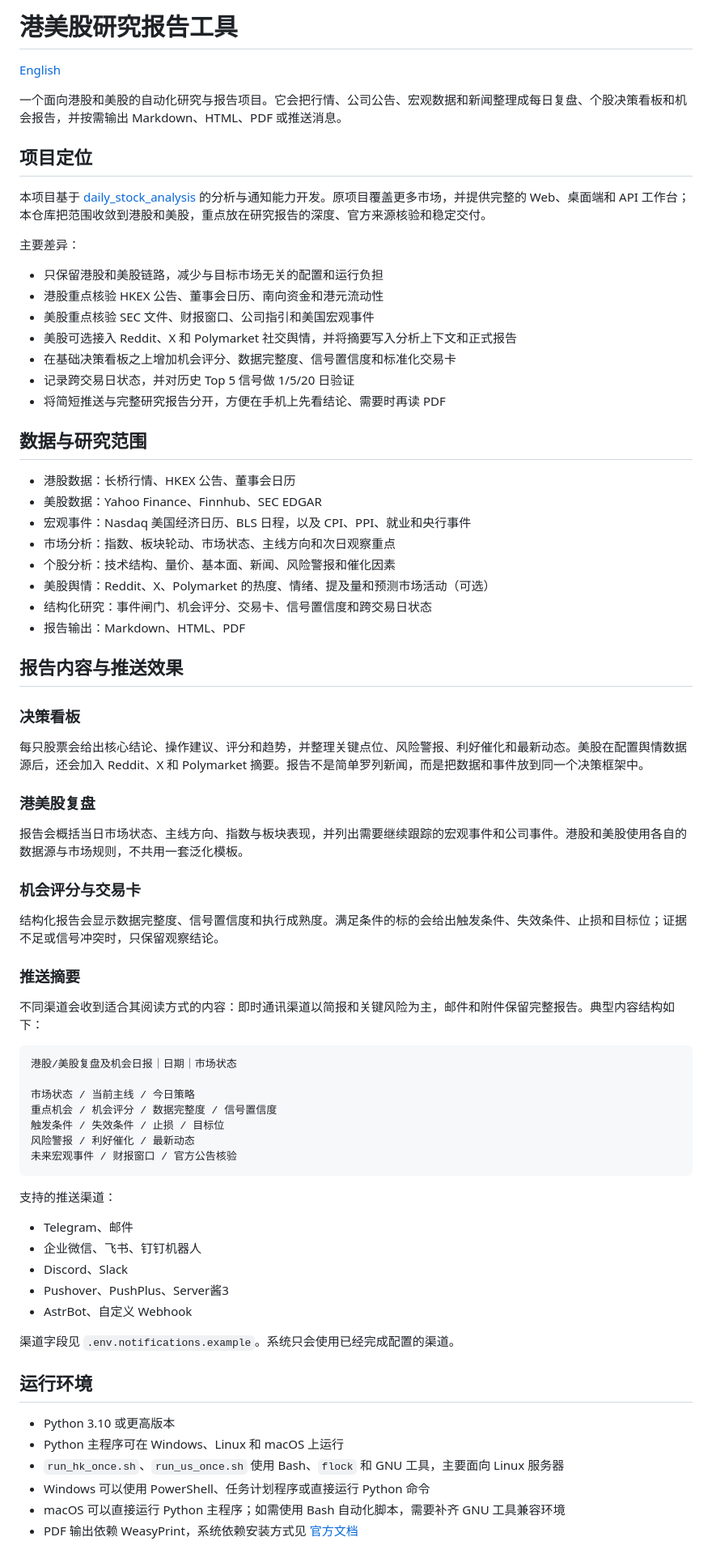
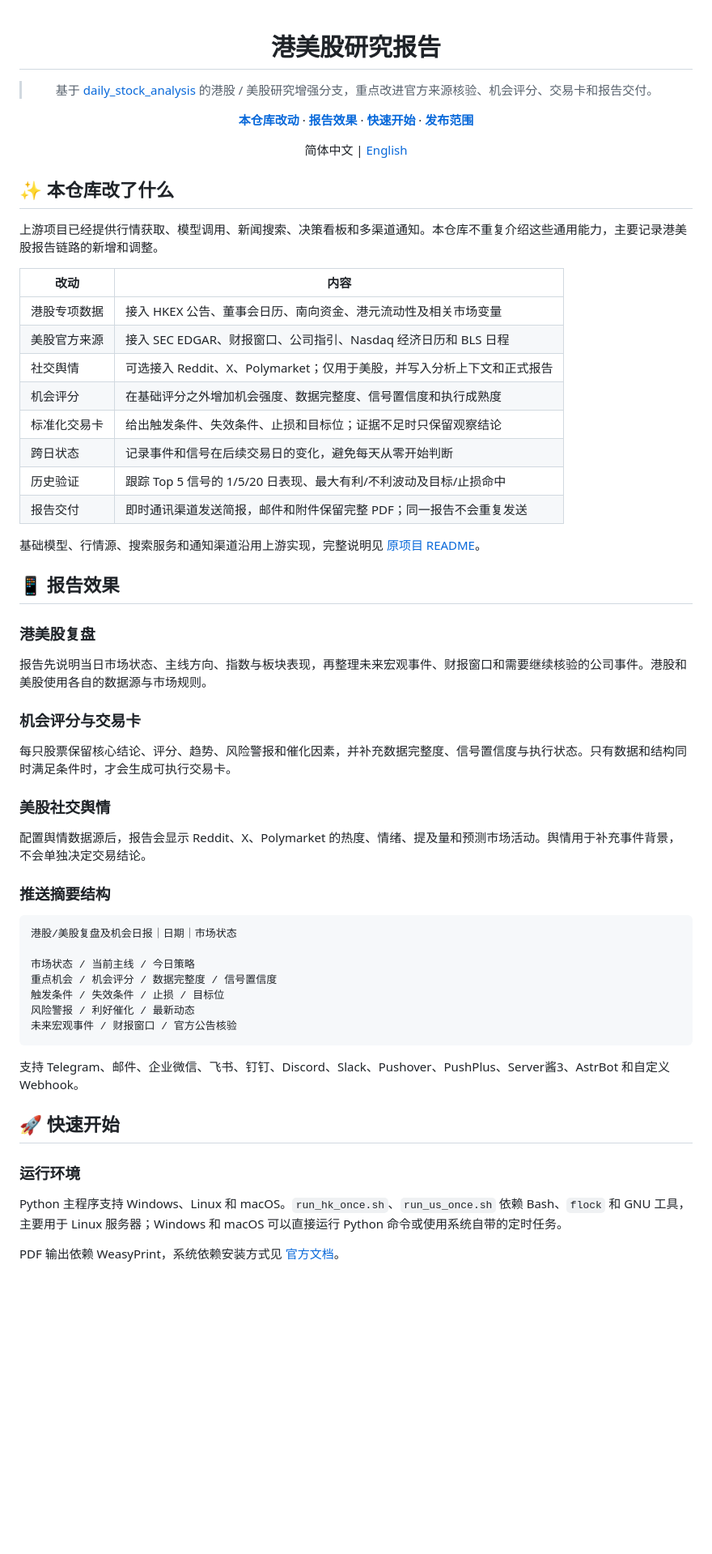
Before and after one commit to Ir1svanquish/hk-us-market-research, a Markdown page: README.md, the part around one of its changes. Shown at 81% size. Rendered like a GitHub page; blank space fills up the shorter version.

````diff
--- a/README.md
+++ b/README.md
@@ -1,51 +1,47 @@
-# 港美股研究报告工具
+<div align="center">
 
-[English](README_EN.md)
+# 港美股研究报告
 
-一个面向港股和美股的自动化研究与报告项目。它会把行情、公司公告、宏观数据和新闻整理成每日复盘、个股决策看板和机会报告，并按需输出 Markdown、HTML、PDF 或推送消息。
+> 基于 [daily_stock_analysis](https://github.com/ZhuLinsen/daily_stock_analysis) 的港股 / 美股研究增强分支，重点改进官方来源核验、机会评分、交易卡和报告交付。
 
-## 项目定位
+[**本仓库改动**](#-本仓库改了什么) · [**报告效果**](#-报告效果) · [**快速开始**](#-快速开始) · [**发布范围**](#-当前发布范围)
 
-本项目基于 [daily_stock_analysis](https://github.com/ZhuLinsen/daily_stock_analysis) 的分析与通知能力开发。原项目覆盖更多市场，并提供完整的 Web、桌面端和 API 工作台；本仓库把范围收敛到港股和美股，重点放在研究报告的深度、官方来源核验和稳定交付。
+简体中文 | [English](README_EN.md)
 
-主要差异：
+</div>
 
-- 只保留港股和美股链路，减少与目标市场无关的配置和运行负担
-- 港股重点核验 HKEX 公告、董事会日历、南向资金和港元流动性
-- 美股重点核验 SEC 文件、财报窗口、公司指引和美国宏观事件
-- 美股可选接入 Reddit、X 和 Polymarket 社交舆情，并将摘要写入分析上下文和正式报告
-- 在基础决策看板之上增加机会评分、数据完整度、信号置信度和标准化交易卡
-- 记录跨交易日状态，并对历史 Top 5 信号做 1/5/20 日验证
-- 将简短推送与完整研究报告分开，方便在手机上先看结论、需要时再读 PDF
+## ✨ 本仓库改了什么
 
-## 数据与研究范围
+上游项目已经提供行情获取、模型调用、新闻搜索、决策看板和多渠道通知。本仓库不重复介绍这些通用能力，主要记录港美股报告链路的新增和调整。
 
-- 港股数据：长桥行情、HKEX 公告、董事会日历
-- 美股数据：Yahoo Finance、Finnhub、SEC EDGAR
-- 宏观事件：Nasdaq 美国经济日历、BLS 日程，以及 CPI、PPI、就业和央行事件
-- 市场分析：指数、板块轮动、市场状态、主线方向和次日观察重点
-- 个股分析：技术结构、量价、基本面、新闻、风险警报和催化因素
-- 美股舆情：Reddit、X、Polymarket 的热度、情绪、提及量和预测市场活动（可选）
-- 结构化研究：事件闸门、机会评分、交易卡、信号置信度和跨交易日状态
-- 报告输出：Markdown、HTML、PDF
+| 改动 | 内容 |
+| --- | --- |
+| 港股专项数据 | 接入 HKEX 公告、董事会日历、南向资金、港元流动性及相关市场变量 |
+| 美股官方来源 | 接入 SEC EDGAR、财报窗口、公司指引、Nasdaq 经济日历和 BLS 日程 |
+| 社交舆情 | 可选接入 Reddit、X、Polymarket；仅用于美股，并写入分析上下文和正式报告 |
+| 机会评分 | 在基础评分之外增加机会强度、数据完整度、信号置信度和执行成熟度 |
+| 标准化交易卡 | 给出触发条件、失效条件、止损和目标位；证据不足时只保留观察结论 |
+| 跨日状态 | 记录事件和信号在后续交易日的变化，避免每天从零开始判断 |
+| 历史验证 | 跟踪 Top 5 信号的 1/5/20 日表现、最大有利/不利波动及目标/止损命中 |
+| 报告交付 | 即时通讯渠道发送简报，邮件和附件保留完整 PDF；同一报告不会重复发送 |
 
-## 报告内容与推送效果
+基础模型、行情源、搜索服务和通知渠道沿用上游实现，完整说明见 [原项目 README](https://github.com/ZhuLinsen/daily_stock_analysis/blob/main/README.md)。
 
-### 决策看板
-
-每只股票会给出核心结论、操作建议、评分和趋势，并整理关键点位、风险警报、利好催化和最新动态。美股在配置舆情数据源后，还会加入 Reddit、X 和 Polymarket 摘要。报告不是简单罗列新闻，而是把数据和事件放到同一个决策框架中。
+## 📱 报告效果
 
 ### 港美股复盘
 
-报告会概括当日市场状态、主线方向、指数与板块表现，并列出需要继续跟踪的宏观事件和公司事件。港股和美股使用各自的数据源与市场规则，不共用一套泛化模板。
+报告先说明当日市场状态、主线方向、指数与板块表现，再整理未来宏观事件、财报窗口和需要继续核验的公司事件。港股和美股使用各自的数据源与市场规则。
 
 ### 机会评分与交易卡
 
-结构化报告会显示数据完整度、信号置信度和执行成熟度。满足条件的标的会给出触发条件、失效条件、止损和目标位；证据不足或信号冲突时，只保留观察结论。
+每只股票保留核心结论、评分、趋势、风险警报和催化因素，并补充数据完整度、信号置信度与执行状态。只有数据和结构同时满足条件时，才会生成可执行交易卡。
 
-### 推送摘要
+### 美股社交舆情
 
-不同渠道会收到适合其阅读方式的内容：即时通讯渠道以简报和关键风险为主，邮件和附件保留完整报告。典型内容结构如下：
+配置舆情数据源后，报告会显示 Reddit、X、Polymarket 的热度、情绪、提及量和预测市场活动。舆情用于补充事件背景，不会单独决定交易结论。
+
+### 推送摘要结构
 
 ```text
 港股/美股复盘及机会日报｜日期｜市场状态
@@ -57,22 +53,13 @@
 未来宏观事件 / 财报窗口 / 官方公告核验
 ```
 
-支持的推送渠道：
+支持 Telegram、邮件、企业微信、飞书、钉钉、Discord、Slack、Pushover、PushPlus、Server酱3、AstrBot 和自定义 Webhook。
 
-- Telegram、邮件
-- 企业微信、飞书、钉钉机器人
-- Discord、Slack
-- Pushover、PushPlus、Server酱3
-- AstrBot、自定义 Webhook
+## 🚀 快速开始
 
-渠道字段见 `.env.notifications.example`。系统只会使用已经完成配置的渠道。
+### 运行环境
 
-## 运行环境
+Python 主程序支持 Windows、Linux 和 macOS。`run_hk_once.sh`、`run_us_once.sh` 依赖 Bash、`flock` 和 GNU 工具，主要用于 Linux 服务器；Windows 和 macOS 可以直接运行 Python 命令或使用系统自带的定时任务。
 
-- Python 3.10 或更高版本
-- Python 主程序可在 Windows、Linux 和 macOS 上运行
-- `run_hk_once.sh`、`run_us_once.sh` 使用 Bash、`flock` 和 GNU 工具，主要面向 Linux 服务器
-- Windows 可以使用 PowerShell、任务计划程序或直接运行 Python 命令
-- macOS 可以直接运行 Python 主程序；如需使用 Bash 自动化脚本，需要补齐 GNU 工具兼容环境
-- PDF 输出依赖 WeasyPrint，系统依赖安装方式见 [官方文档](https://doc.courtbouillon.org/weasyprint/stable/first_steps.html)
+PDF 输出依赖 WeasyPrint，系统依赖安装方式见 [官方文档](https://doc.courtbouillon.org/weasyprint/stable/first_steps.html)。
 
````
Also changed, not shown: other parts of README.md (+35 -65 lines), README_EN.md (+64 -107 lines).
